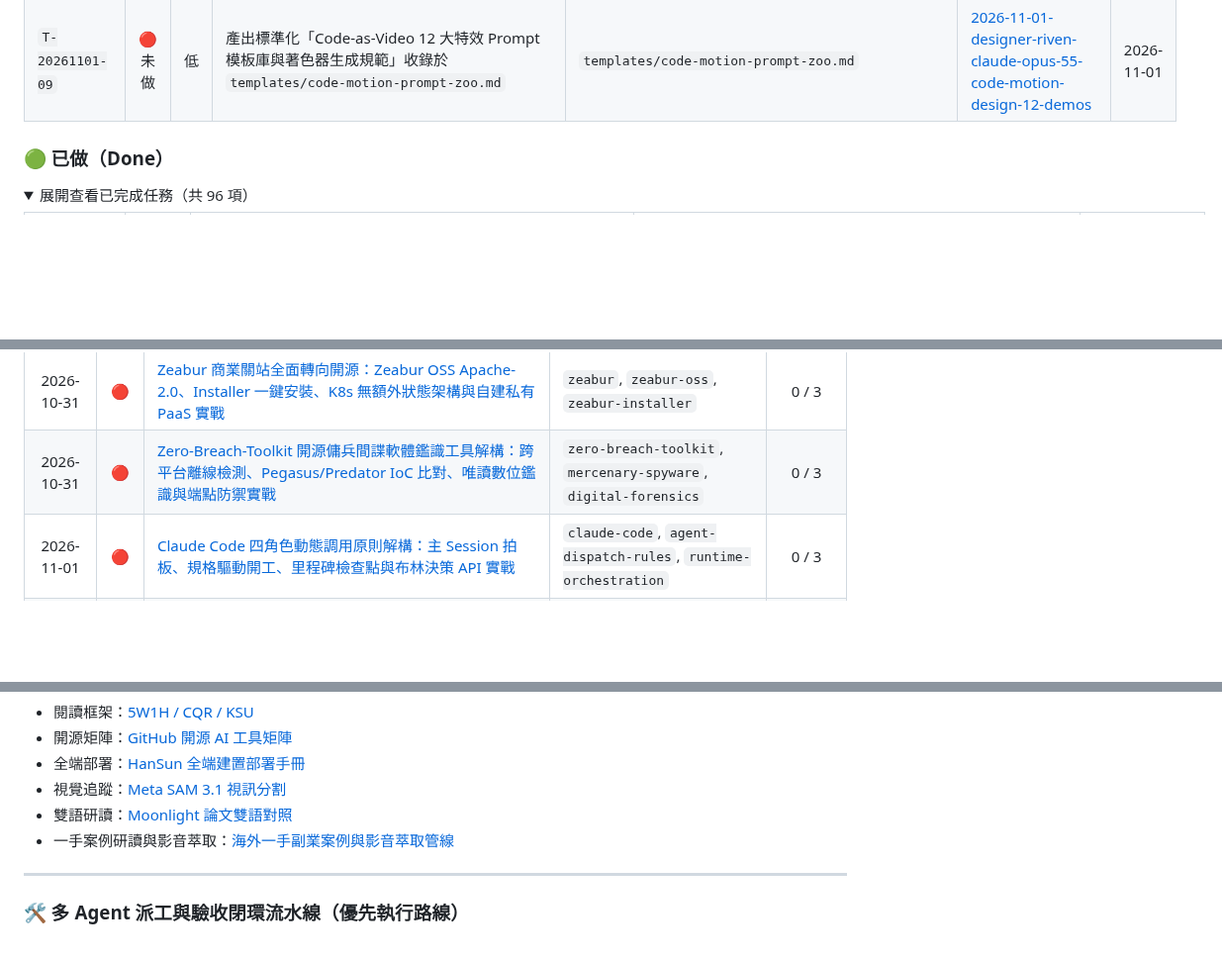
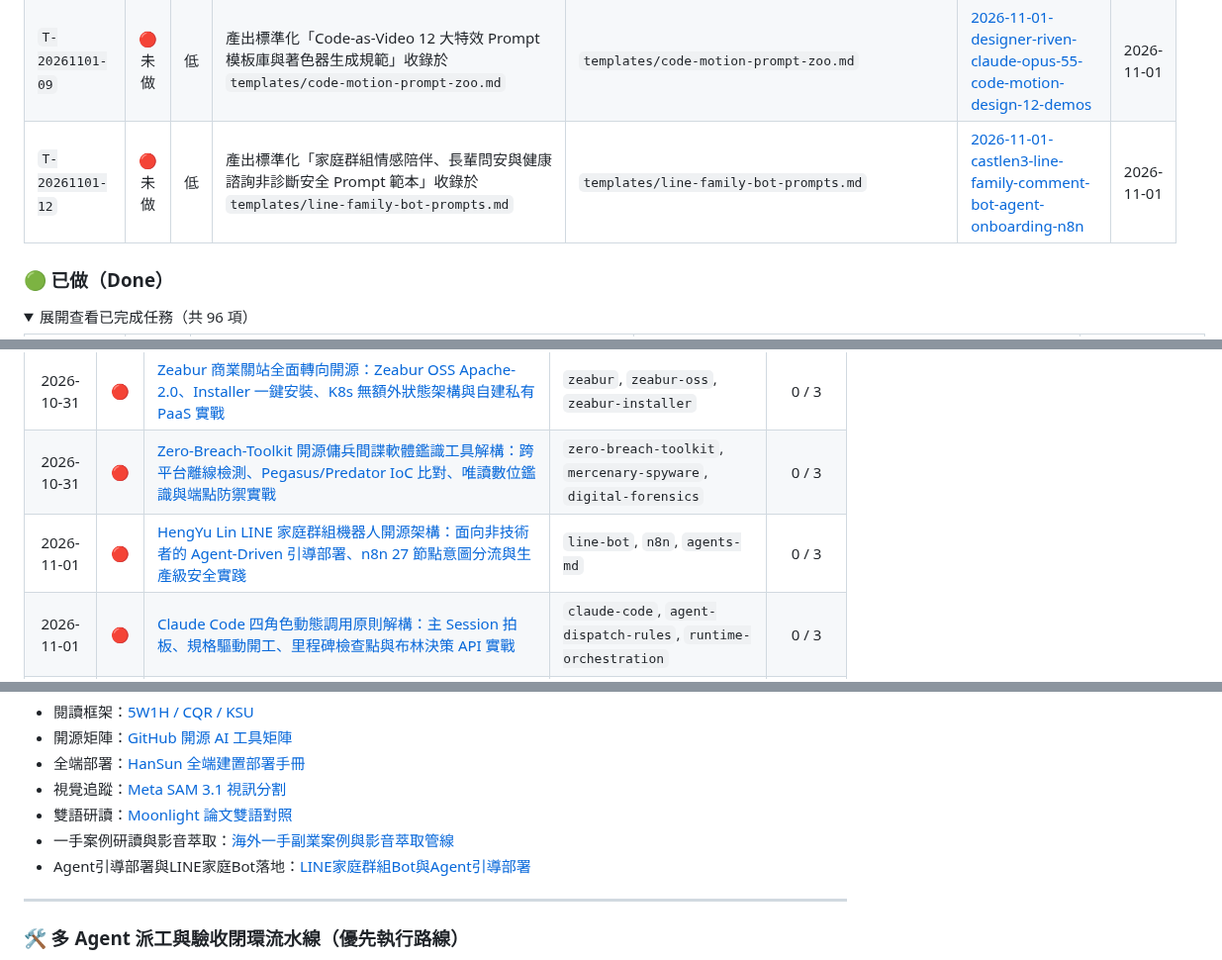
Before and after one commit to SanHsien/ai-inbox, a Markdown page: README.md, 3 parts joined by grey strips. Shown at 99% size. Rendered like a GitHub page; folded sections open; blank space fills up the shorter version.

```diff
--- a/README.md
+++ b/README.md
@@ -124,6 +126,7 @@
 | `T-20261101-03` | 🔴 未做 | 低 | 產出標準化「多 Agent 里程碑檢查點觸發條件與二元決策 Prompt 範本」收錄於 `templates/agent-dispatch-milestone-prompts.md` | `templates/agent-dispatch-milestone-prompts.md` | [2026-11-01-claude-code-four-role-dispatch-runtime-rules](./notes/2026-11-01-claude-code-four-role-dispatch-runtime-rules.md) | 2026-11-01 |
 | `T-20261101-06` | 🔴 未做 | 低 | 產出標準化「Claude Code 大規模動態工作流配置與 UltraCode 模式啟動範本」收錄於 `templates/claude-dynamic-workflows-config.json` | `templates/claude-dynamic-workflows-config.json` | [2026-11-01-will-claude-code-opus-haiku-dynamic-workflows-benchmark](./notes/2026-11-01-will-claude-code-opus-haiku-dynamic-workflows-benchmark.md) | 2026-11-01 |
 | `T-20261101-09` | 🔴 未做 | 低 | 產出標準化「Code-as-Video 12 大特效 Prompt 模板庫與著色器生成規範」收錄於 `templates/code-motion-prompt-zoo.md` | `templates/code-motion-prompt-zoo.md` | [2026-11-01-designer-riven-claude-opus-55-code-motion-design-12-demos](./notes/2026-11-01-designer-riven-claude-opus-55-code-motion-design-12-demos.md) | 2026-11-01 |
+| `T-20261101-12` | 🔴 未做 | 低 | 產出標準化「家庭群組情感陪伴、長輩問安與健康諮詢非診斷安全 Prompt 範本」收錄於 `templates/line-family-bot-prompts.md` | `templates/line-family-bot-prompts.md` | [2026-11-01-castlen3-line-family-comment-bot-agent-onboarding-n8n](./notes/2026-11-01-castlen3-line-family-comment-bot-agent-onboarding-n8n.md) | 2026-11-01 |
 
 ### 🟢 已做（Done）
 
@@ -341,6 +344,7 @@
 | 2026-10-31 | 🔴 | [Zeabur 開源 PaaS 平台架構解構：zbpack 零配置打包、Wonder Mesh 邊緣網格、AI DevOps 整合與多租戶資安硬化反思](./notes/2026-10-31-zeabur-open-source-paas-architecture-analysis.md) | `zeabur`, `open-source-paas`, `zbpack` | 0 / 3 |
 | 2026-10-31 | 🔴 | [Zeabur 商業關站全面轉向開源：Zeabur OSS Apache-2.0、Installer 一鍵安裝、K8s 無額外狀態架構與自建私有 PaaS 實戰](./notes/2026-10-31-zeabur-oss-installer-self-hosted-paas.md) | `zeabur`, `zeabur-oss`, `zeabur-installer` | 0 / 3 |
 | 2026-10-31 | 🔴 | [Zero-Breach-Toolkit 開源傭兵間諜軟體鑑識工具解構：跨平台離線檢測、Pegasus/Predator IoC 比對、唯讀數位鑑識與端點防禦實戰](./notes/2026-10-31-zero-breach-toolkit-mercenary-spyware-forensics.md) | `zero-breach-toolkit`, `mercenary-spyware`, `digital-forensics` | 0 / 3 |
+| 2026-11-01 | 🔴 | [HengYu Lin LINE 家庭群組機器人開源架構：面向非技術者的 Agent-Driven 引導部署、n8n 27 節點意圖分流與生產級安全實踐](./notes/2026-11-01-castlen3-line-family-comment-bot-agent-onboarding-n8n.md) | `line-bot`, `n8n`, `agents-md` | 0 / 3 |
 | 2026-11-01 | 🔴 | [Claude Code 四角色動態調用原則解構：主 Session 拍板、規格驅動開工、里程碑檢查點與布林決策 API 實戰](./notes/2026-11-01-claude-code-four-role-dispatch-runtime-rules.md) | `claude-code`, `agent-dispatch-rules`, `runtime-orchestration` | 0 / 3 |
 | 2026-11-01 | 🔴 | [設計師 Riven Claude Opus 5.5 動態設計解構：12 大純代碼視覺特效規格、Code-as-Video 與著色器/物理引擎實戰](./notes/2026-11-01-designer-riven-claude-opus-55-code-motion-design-12-demos.md) | `code-as-video`, `motion-design`, `opus-55` | 0 / 3 |
 | 2026-11-01 | 🔴 | [Will 保哥 Claude Code 動態工作流實測解構：Opus 5.5 主控 + Haiku 5.5 驅動 283 個子代理、7 小時續航週配額消耗 <10% 的大規模並行工程學](./notes/2026-11-01-will-claude-code-opus-haiku-dynamic-workflows-benchmark.md) | `claude-code`, `dynamic-workflows`, `opus-5-5` | 0 / 3 |
@@ -425,6 +429,7 @@
 - 視覺追蹤：[Meta SAM 3.1 視訊分割](./notes/2026-10-17-meta-sam-3-1-video-segmentation.md)
 - 雙語研讀：[Moonlight 論文雙語對照](./notes/2026-10-17-moonlight-bilingual-paper-reader.md)
 - 一手案例研讀與影音萃取：[海外一手副業案例與影音萃取管線](./notes/2026-10-31-global-solopreneur-case-study-and-video-intelligence-pipeline.md)
+- Agent引導部署與LINE家庭Bot落地：[LINE家庭群組Bot與Agent引導部署](./notes/2026-11-01-castlen3-line-family-comment-bot-agent-onboarding-n8n.md)
 <!-- END GENERATED: clusters -->
 
 ---
```
Also changed, not shown: other parts of README.md (+3 -1 lines), notes/2026-11-01-castlen3-line-family-comment-bot-agent-onboarding-n8n.md (added, +185 -0 lines).
